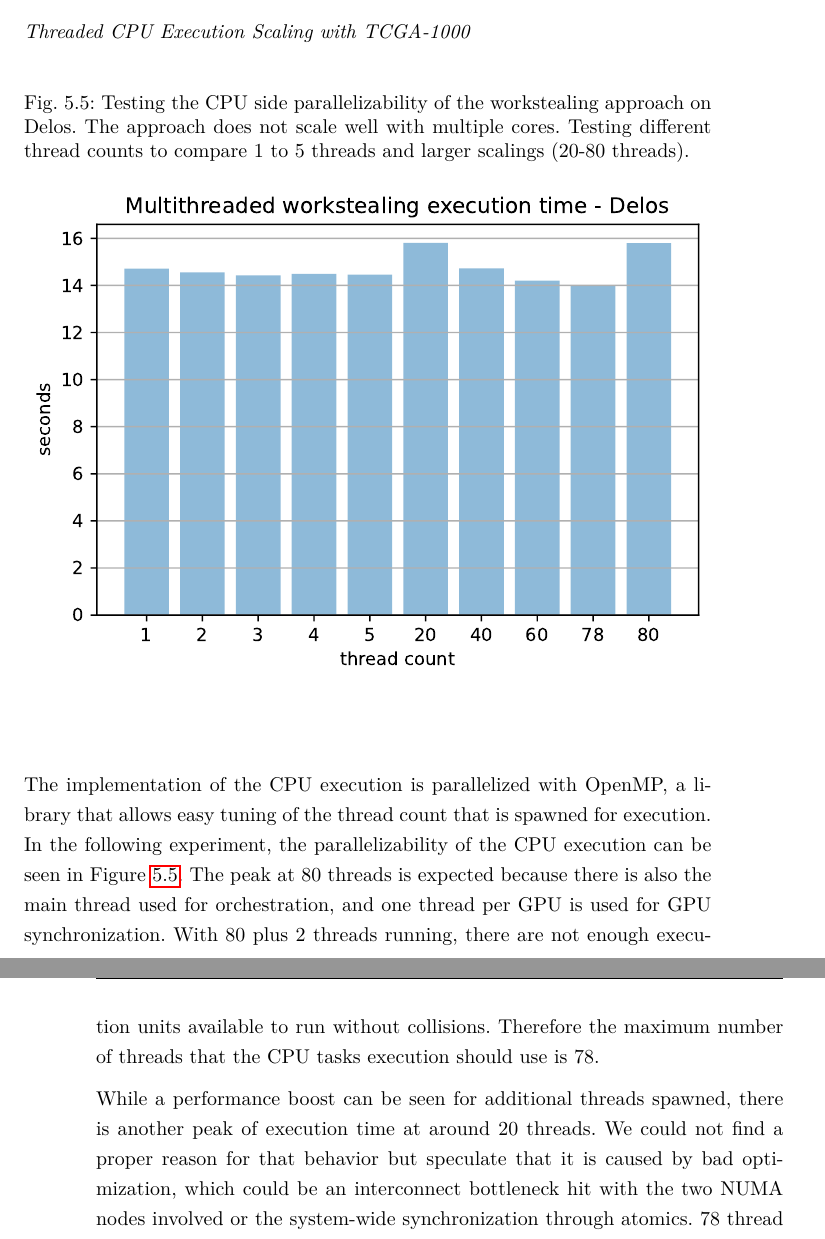
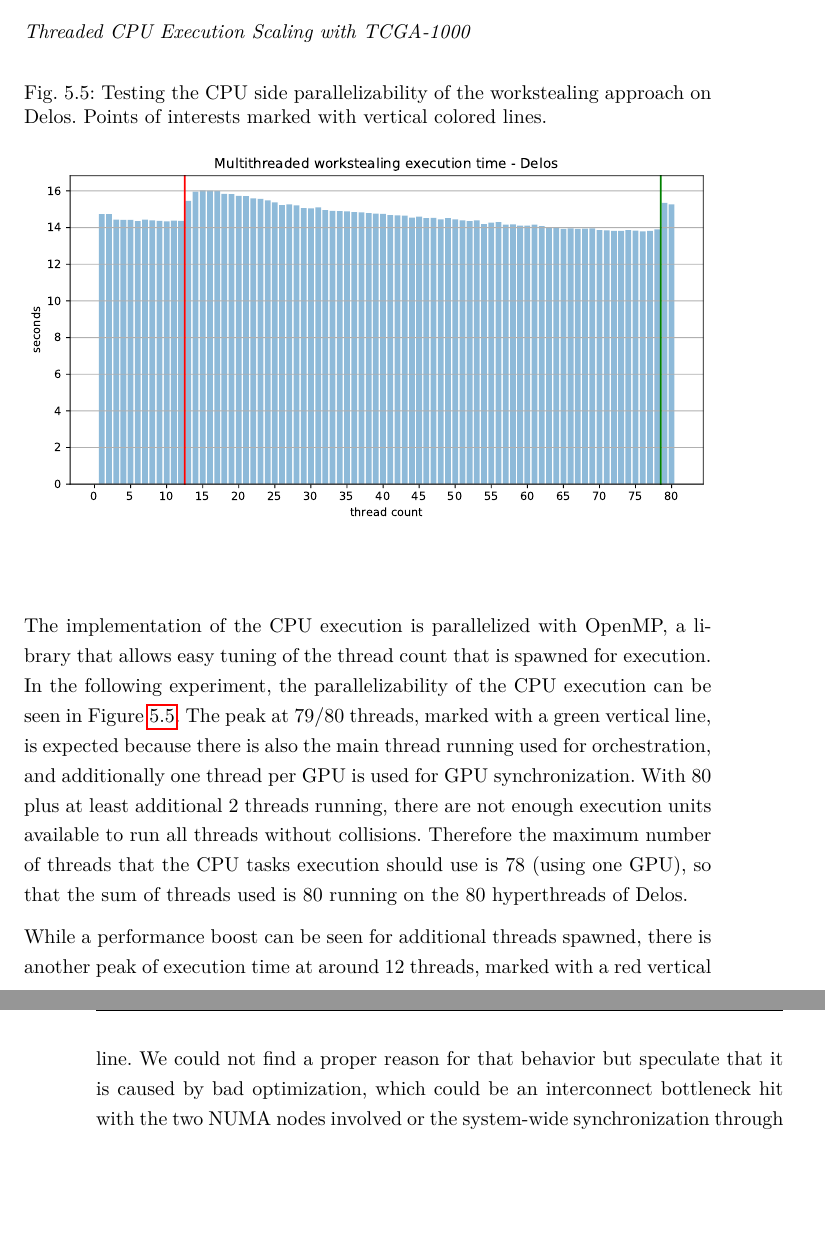
Before and after one commit to milanpro/Masterthesis-Milan, a LaTeX thesis (thesis.tex, which reads sections/5_experiments.tex): two parts of pages 52 and 53 of 79, joined at a grey line, cut so that both start at the same text, the shorter picture padded with empty space. Compiled offline with pdfLaTeX.

Commit message:
Better threaded sacling Diagram

```diff
--- a/sections/5_experiments.tex
+++ b/sections/5_experiments.tex
@@ -103,16 +103,16 @@ Comparing the pre-balanced approaches and the workstealing approaches results, b
 
 \paragraph{Threaded CPU Execution Scaling with TCGA-1000}
 \begin{figure}[H]
-  \caption{Testing the CPU side parallelizability of the workstealing approach on Delos. The approach does not scale well with multiple cores. Testing different thread counts to compare 1 to 5 threads and larger scalings (20-80 threads).}
+  \caption{Testing the CPU side parallelizability of the workstealing approach on Delos. Points of interests marked with vertical colored lines.}
   \includegraphics[width=\textwidth]{figures/threaded_wsteal.pdf}
   \centering
   \label{fig:wstealing_threaded_delos}
 \end{figure}
 
 The implementation of the CPU execution is parallelized with OpenMP, a library that allows easy tuning of the thread count that is spawned for execution. In the following experiment, the parallelizability of the CPU execution can be seen in Figure \ref{fig:wstealing_threaded_delos}.
-The peak at 80 threads is expected because there is also the main thread used for orchestration, and one thread per GPU is used for GPU synchronization. With 80 plus 2 threads running, there are not enough execution units available to run without collisions. Therefore the maximum number of threads that the CPU tasks execution should use is 78.
+The peak at 79/80 threads, marked with a green vertical line, is expected because there is also the main thread running used for orchestration, and additionally one thread per GPU is used for GPU synchronization. With 80 plus at least additional 2 threads running, there are not enough execution units available to run all threads without collisions. Therefore the maximum number of threads that the CPU tasks execution should use is 78 (using one GPU), so that the sum of threads used is 80 running on the 80 hyperthreads of Delos.
 
-While a performance boost can be seen for additional threads spawned, there is another peak of execution time at around 20 threads. We could not find a proper reason for that behavior but speculate that it is caused by bad optimization, which could be an interconnect bottleneck hit with the two NUMA nodes involved or the system-wide synchronization through atomics. 78 thread execution is the fastest, but not by far, and therefore might not be suitable compared to one thread in energy-efficient environments because using more cores of a CPU means effectively using more watt \cite{saravananStudyFactorsInfluencing2011}. Using 78 threads is around 5\% faster than using a single thread.
+While a performance boost can be seen for additional threads spawned, there is another peak of execution time at around 12 threads, marked with a red vertical line. We could not find a proper reason for that behavior but speculate that it is caused by bad optimization, which could be an interconnect bottleneck hit with the two NUMA nodes involved or the system-wide synchronization through atomics. 78 thread execution is the fastest, but not by far, and therefore might not be suitable compared to one thread in energy-efficient environments because using more cores of a CPU means effectively using more watt \cite{saravananStudyFactorsInfluencing2011}. Using 78 threads is around 5\% faster than using a single thread.
 
 Looking at the workstealing performance, the speedup of 78 threads workstealing compared to GPU-only is $\sim$16,6\%.
 
```
Also changed, not shown: figures/threaded_wsteal.pdf.
